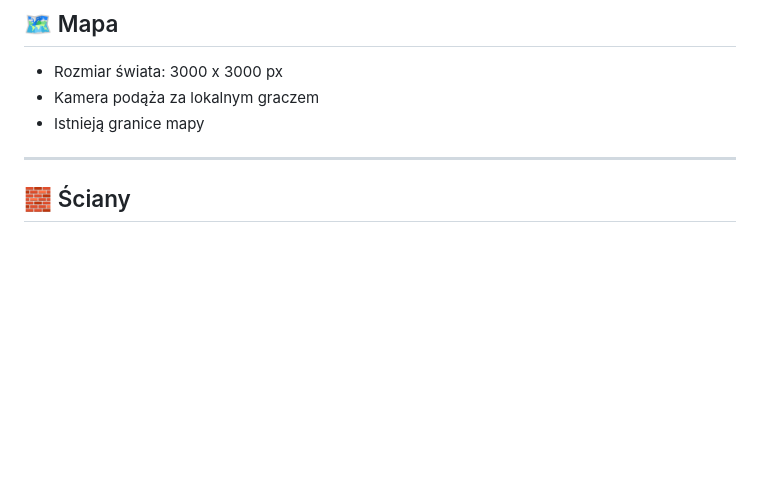
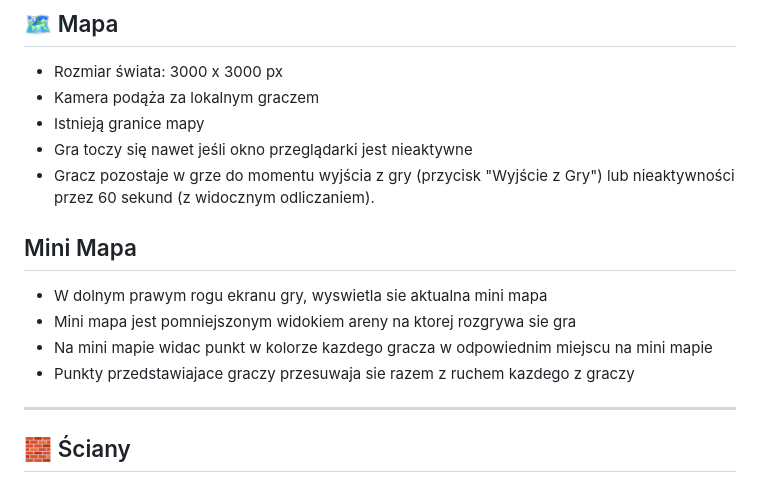
Before and after one commit to Mr-Krzak/Shooter, a Markdown page: RULES-PL.md, the part around the change. Rendered like a GitHub page; blank space fills up the shorter version.

Commit message:
Update game rules with inactivity and mini map details
Added rules for game inactivity and mini map features.

```diff
--- a/RULES-PL.md
+++ b/RULES-PL.md
@@ -95,6 +95,15 @@
 * Rozmiar świata: 3000 x 3000 px
 * Kamera podąża za lokalnym graczem
 * Istnieją granice mapy
+* Gra toczy się nawet jeśli okno przeglądarki jest nieaktywne
+* Gracz pozostaje w grze do momentu wyjścia z gry (przycisk "Wyjście z Gry") lub nieaktywności przez 60 sekund (z widocznym odliczaniem).
+
+## Mini Mapa
+
+* W dolnym prawym rogu ekranu gry, wyswietla sie aktualna mini mapa
+* Mini mapa jest pomniejszonym widokiem areny na ktorej rozgrywa sie gra
+* Na mini mapie widac punkt w kolorze kazdego gracza w odpowiednim miejscu na mini mapie
+* Punkty przedstawiajace graczy przesuwaja sie razem z ruchem kazdego z graczy
 
 ---
 
```
